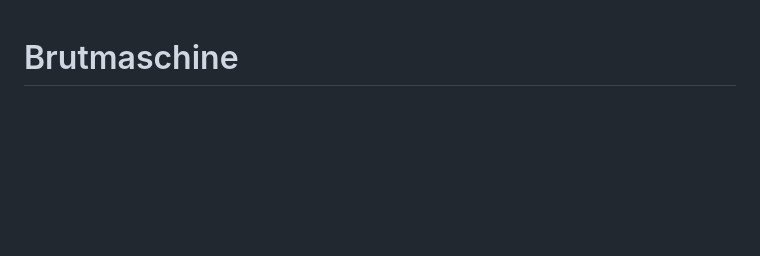
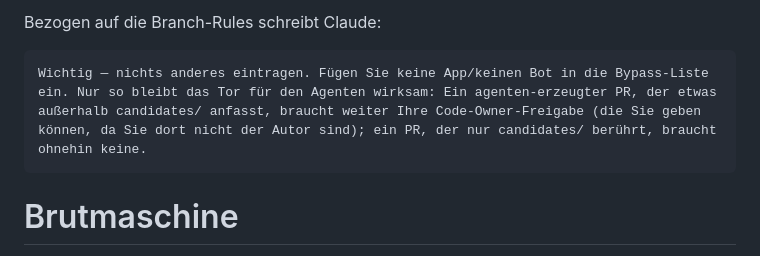
Before and after one commit to vmanke/ki-brutmaschine, a Markdown page: README.md, the part around the change. Rendered like a GitHub page; blank space fills up the shorter version.

````diff
--- a/README.md
+++ b/README.md
@@ -1,3 +1,10 @@
+Bezogen auf die Branch-Rules schreibt Claude:
+
+```
+Wichtig — nichts anderes eintragen. Fügen Sie keine App/keinen Bot in die Bypass-Liste ein. Nur so bleibt das Tor für den Agenten wirksam: Ein agenten-erzeugter PR, der etwas außerhalb candidates/ anfasst, braucht weiter Ihre Code-Owner-Freigabe (die Sie geben können, da Sie dort nicht der Autor sind); ein PR, der nur candidates/ berührt, braucht ohnehin keine.
+```
+
+
 # Brutmaschine
 
 Die Brutmaschine ist ein kleiner, sicherer und reproduzierbarer Prototyp eines
````
